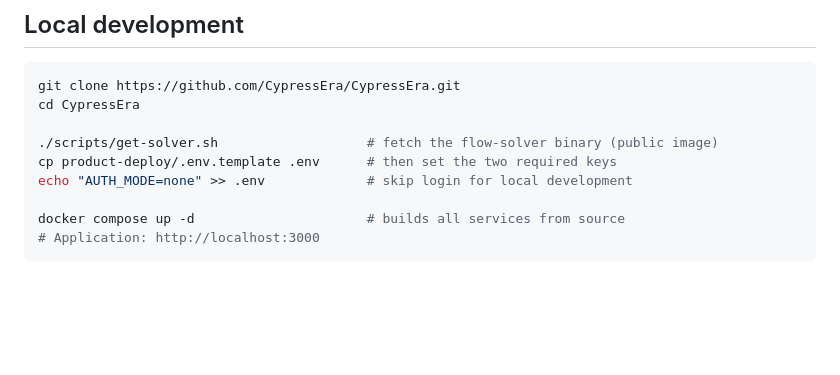
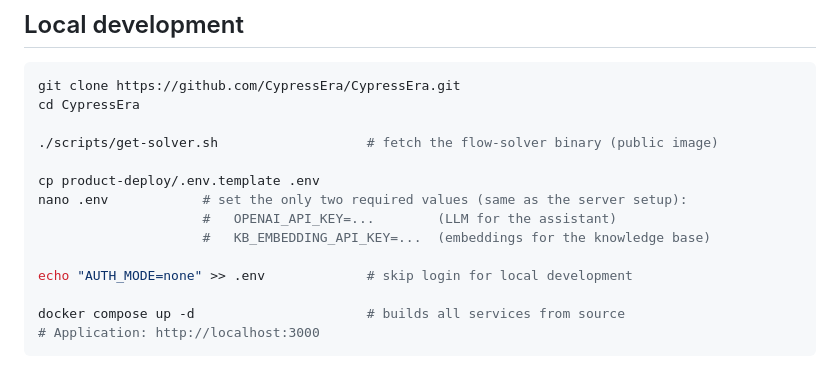
Before and after one commit to CypressEra/CypressEra, a Markdown page: README.md, the part around the change. Drawn GitHub-style; blank space fills up the shorter version.

```diff
--- a/README.md
+++ b/README.md
@@ -66,7 +66,12 @@ git clone https://github.com/CypressEra/CypressEra.git
 cd CypressEra
 
 ./scripts/get-solver.sh                   # fetch the flow-solver binary (public image)
-cp product-deploy/.env.template .env      # then set the two required keys
+
+cp product-deploy/.env.template .env
+nano .env            # set the only two required values (same as the server setup):
+                     #   OPENAI_API_KEY=...        (LLM for the assistant)
+                     #   KB_EMBEDDING_API_KEY=...  (embeddings for the knowledge base)
+
 echo "AUTH_MODE=none" >> .env             # skip login for local development
 
 docker compose up -d                      # builds all services from source
```
Also changed, not shown: SOLVER-EULA.md (+2 -2 lines).
